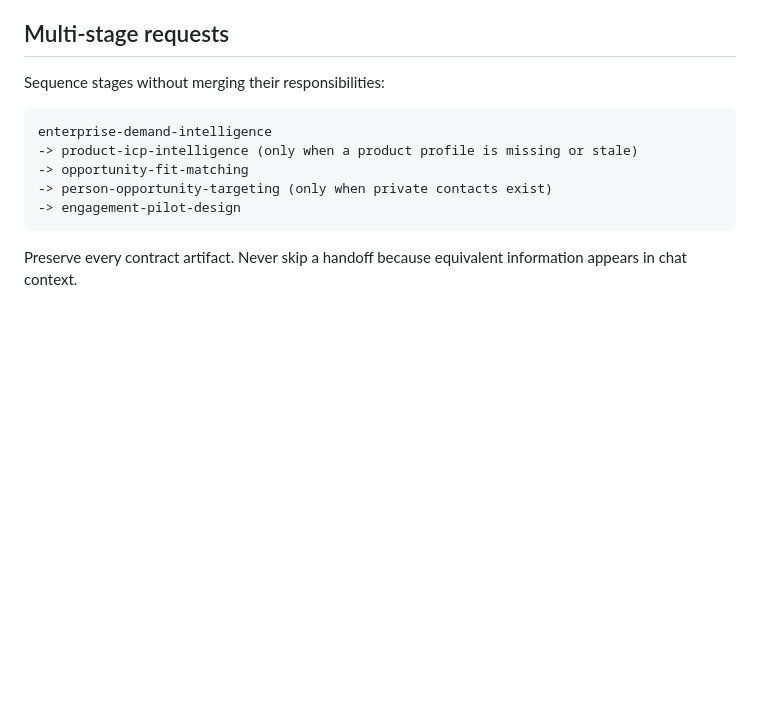
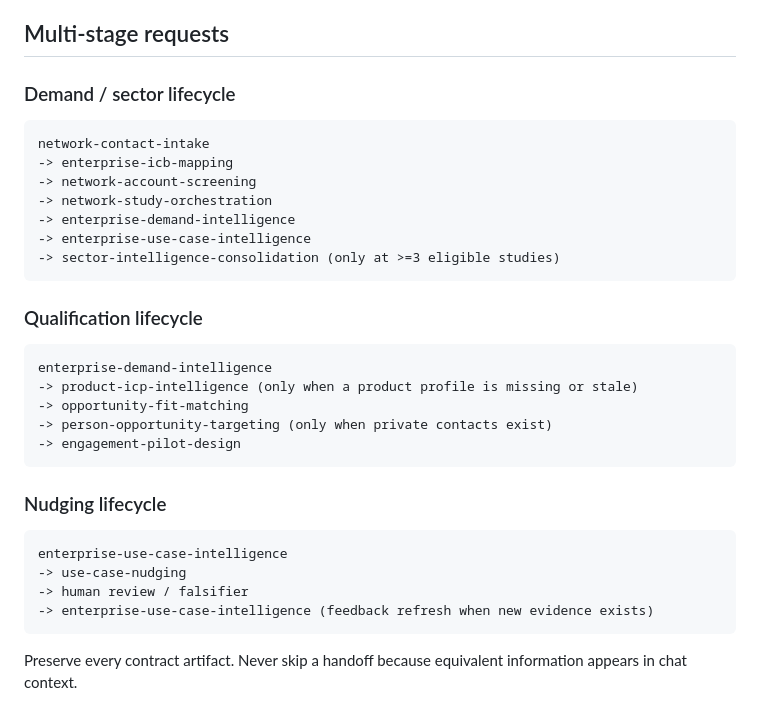
Before and after one commit to achard-arnaud/ai-maturity-diagnostic, a Markdown page: skills/qualification-tunnel-router/SKILL.md, the part around one of its changes. Rendered like a GitHub page; blank space fills up the shorter version.

````diff
--- a/skills/qualification-tunnel-router/SKILL.md
+++ b/skills/qualification-tunnel-router/SKILL.md
@@ -47,6 +58,18 @@ Before engagement design, require:
 ## Multi-stage requests
 
-Sequence stages without merging their responsibilities:
+### Demand / sector lifecycle
+
+```text
+network-contact-intake
+-> enterprise-icb-mapping
+-> network-account-screening
+-> network-study-orchestration
+-> enterprise-demand-intelligence
+-> enterprise-use-case-intelligence
+-> sector-intelligence-consolidation (only at >=3 eligible studies)
+```
+
+### Qualification lifecycle
 
 ```text
 enterprise-demand-intelligence
@@ -56,4 +79,13 @@ enterprise-demand-intelligence
 -> engagement-pilot-design
 ```
 
+### Nudging lifecycle
+
+```text
+enterprise-use-case-intelligence
+-> use-case-nudging
+-> human review / falsifier
+-> enterprise-use-case-intelligence (feedback refresh when new evidence exists)
+```
+
 Preserve every contract artifact. Never skip a handoff because equivalent information appears in chat context.
````
Also changed, not shown: other parts of skills/qualification-tunnel-router/SKILL.md (+18 -7 lines).
